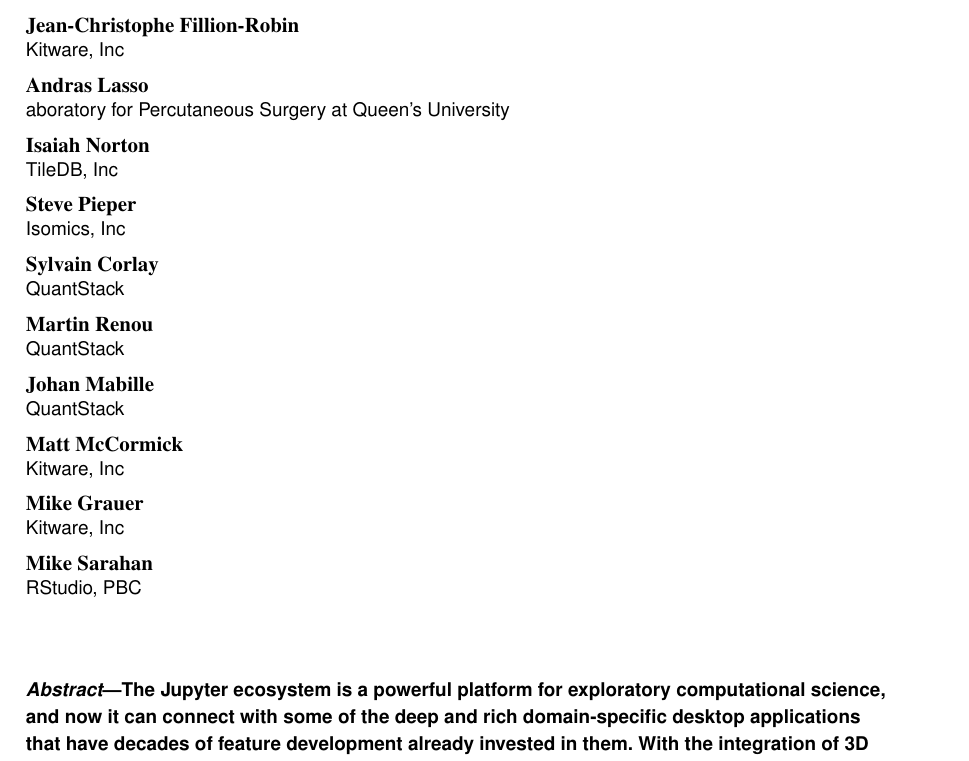
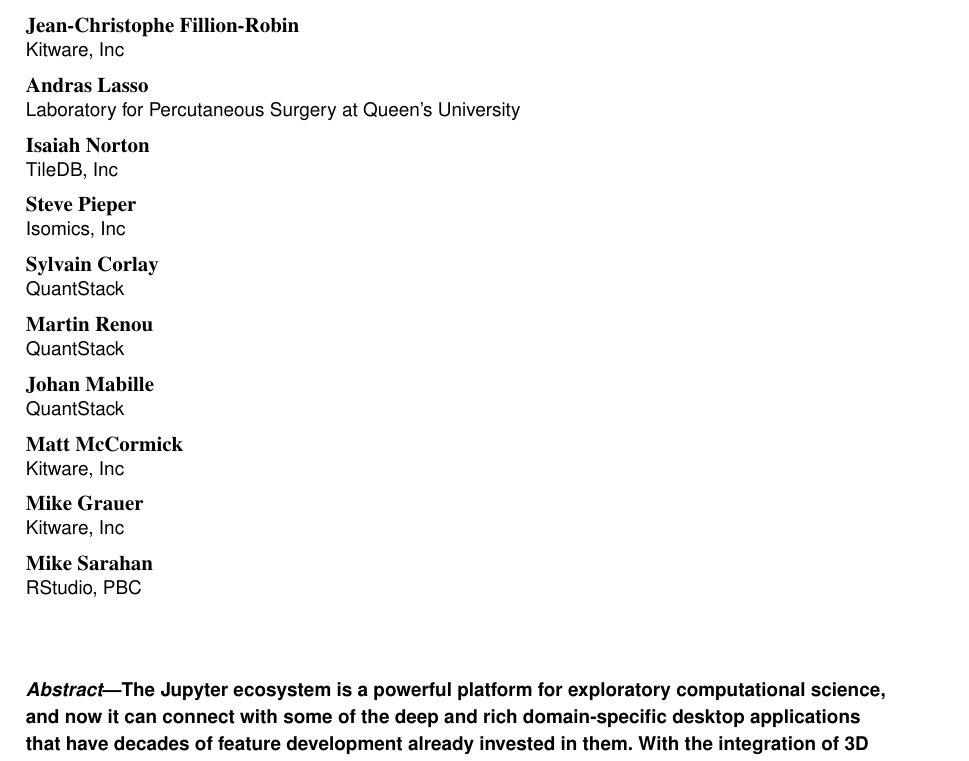
Before and after one commit to jcfr/2021_CISE_manuscript_SlicerJupyter, a LaTeX paper (CsMag_template.tex): part of page 1 of 5, cut so that both start at the same text. Compiled offline with pdfLaTeX.

Commit message:
BUG: Fix Andras affiliation

```diff
--- a/CsMag_template.tex
+++ b/CsMag_template.tex
@@ -26,7 +26,7 @@
 \affil{Kitware, Inc}
 
 \author{Andras Lasso}
-\affil{Laboratory for Percutaneous Surgery at Queen’s University}
+\affil{{L}aboratory for Percutaneous Surgery at Queen’s University}
 
 \author{Isaiah Norton}
 \affil{TileDB, Inc}
```
